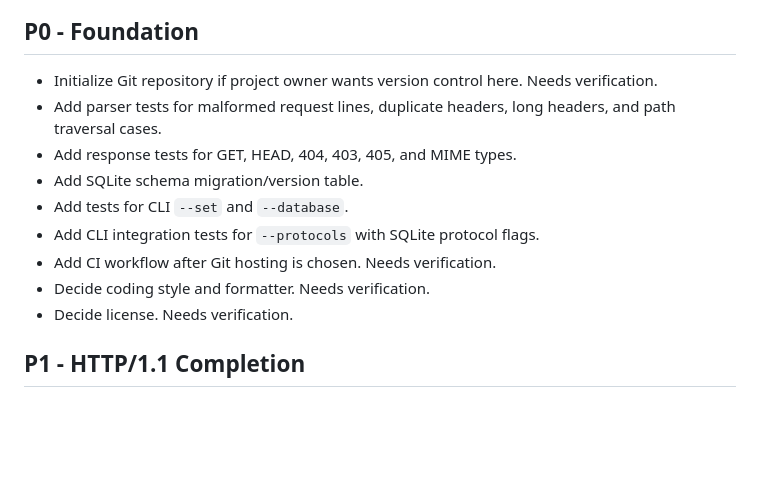
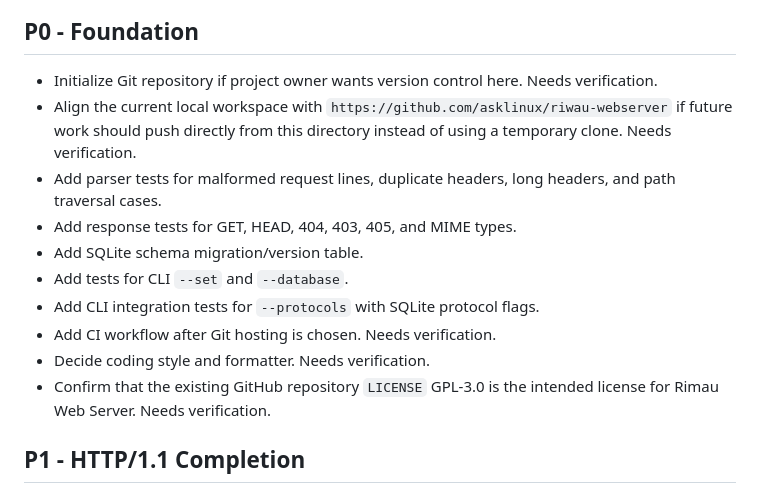
Before and after one commit to asklinux/riwau-webserver, a Markdown page: docs/TODO.md, the part around the change. Drawn GitHub-style; blank space fills up the shorter version.

```diff
--- a/docs/TODO.md
+++ b/docs/TODO.md
@@ -3,6 +3,7 @@
 ## P0 - Foundation
 
 - Initialize Git repository if project owner wants version control here. Needs verification.
+- Align the current local workspace with `https://github.com/asklinux/riwau-webserver` if future work should push directly from this directory instead of using a temporary clone. Needs verification.
 - Add parser tests for malformed request lines, duplicate headers, long headers, and path traversal cases.
 - Add response tests for GET, HEAD, 404, 403, 405, and MIME types.
 - Add SQLite schema migration/version table.
@@ -10,7 +11,7 @@
 - Add CLI integration tests for `--protocols` with SQLite protocol flags.
 - Add CI workflow after Git hosting is chosen. Needs verification.
 - Decide coding style and formatter. Needs verification.
-- Decide license. Needs verification.
+- Confirm that the existing GitHub repository `LICENSE` GPL-3.0 is the intended license for Rimau Web Server. Needs verification.
 
 ## P1 - HTTP/1.1 Completion
 
```
Also changed, not shown: docs/PROGRESS.md (+9 -0 lines), docs/PROJECT_CONTEXT.md (+5 -0 lines).
